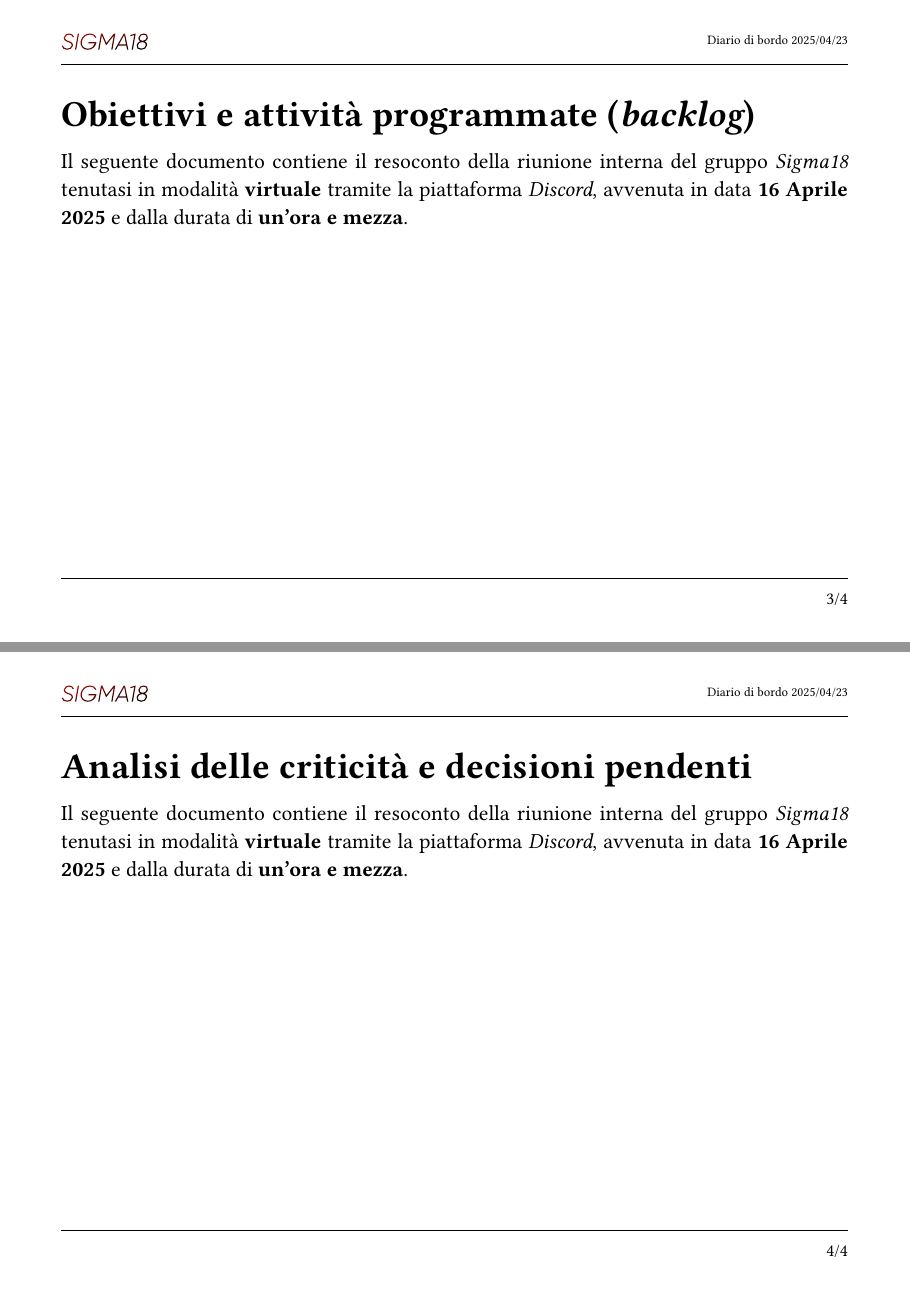
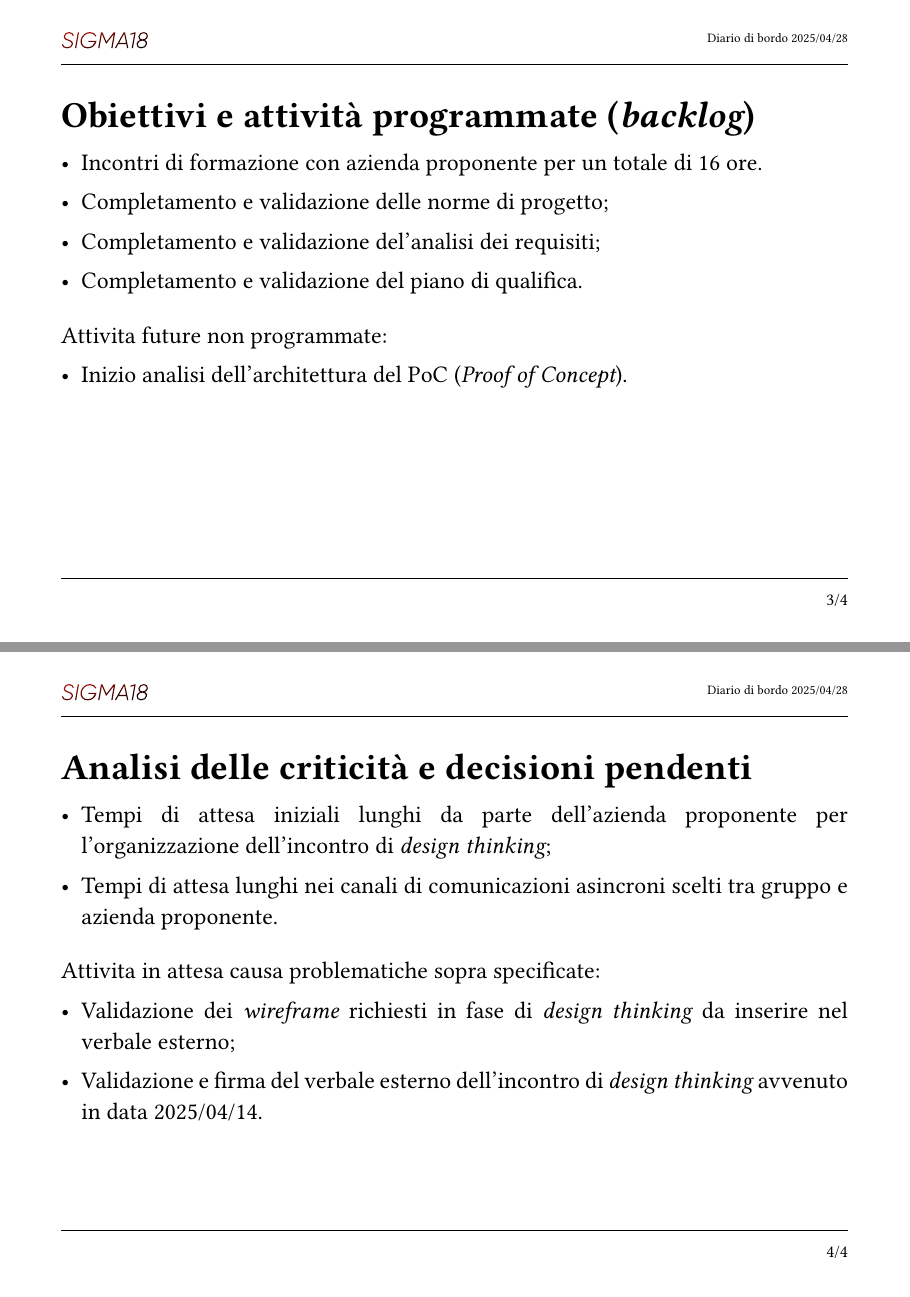
Before and after one commit to Sigma18Unipd/docs, a Typst document (0-diaridibordo/rtb/ddb_20250428.typ): pages 3 and 4 of 4, joined at a grey line. Compiled offline with Typst 0.15.

Commit message:
Finito documento

```diff
--- a/0-diaridibordo/rtb/ddb_20250428.typ
+++ b/0-diaridibordo/rtb/ddb_20250428.typ
@@ -7,4 +7,6 @@
 
 #spacerS
 = Progressi raggiunti e confronto (_retrospettiva_)
-Il seguente documento contiene il resoconto della riunione interna del gruppo _Sigma18_ tenutasi in modalità *virtuale* tramite la piattaforma _Discord_, avvenuta in data *16 Aprile 2025* e dalla durata di *un'ora e mezza*.
+- Scelta del capitolato;
+- Configurazione del repository _GitHub_ e del sito dedicato alla documentazione;
+- Incontro di _design thinking_ con azienda proponente;
@@ -12,9 +19,20 @@ Il seguente documento contiene il resoconto della riunione interna del gruppo _S
 
 #spacerS
 = Obiettivi e attività programmate (_backlog_)
-Il seguente documento contiene il resoconto della riunione interna del gruppo _Sigma18_ tenutasi in modalità *virtuale* tramite la piattaforma _Discord_, avvenuta in data *16 Aprile 2025* e dalla durata di *un'ora e mezza*.
+- Incontri di formazione con azienda proponente per un totale di 16 ore.
+- Completamento e validazione delle norme di progetto;
+- Completamento e validazione del'analisi dei requisiti;
+- Completamento e validazione del piano di qualifica.
+#spacerM
+Attivita future non programmate:
+- Inizio analisi dell'architettura del PoC (_Proof of Concept_).
 
 #pagebreak()
 #spacerS
 = Analisi delle criticità e decisioni pendenti
-Il seguente documento contiene il resoconto della riunione interna del gruppo _Sigma18_ tenutasi in modalità *virtuale* tramite la piattaforma _Discord_, avvenuta in data *16 Aprile 2025* e dalla durata di *un'ora e mezza*.
+- Tempi di attesa iniziali lunghi da parte dell'azienda proponente per l'organizzazione dell'incontro di _design thinking_;
+- Tempi di attesa lunghi nei canali di comunicazioni asincroni scelti tra gruppo e azienda proponente.
+#spacerM
+Attivita in attesa causa problematiche sopra specificate:
+- Validazione dei _wireframe_ richiesti in fase di _design thinking_ da inserire nel verbale esterno;
+- Validazione e firma del verbale esterno dell'incontro di _design thinking_ avvenuto in data 2025/04/14.
```
Also changed, not shown: templates/templateSlides.typ (+4 -1 lines), 0-diaridibordo/rtb/ddb_20250428.typ (7 more changed lines).
